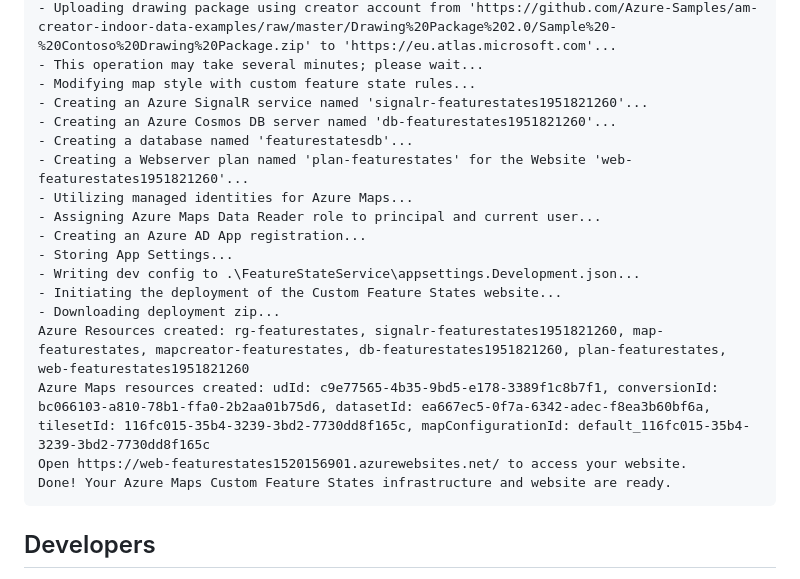
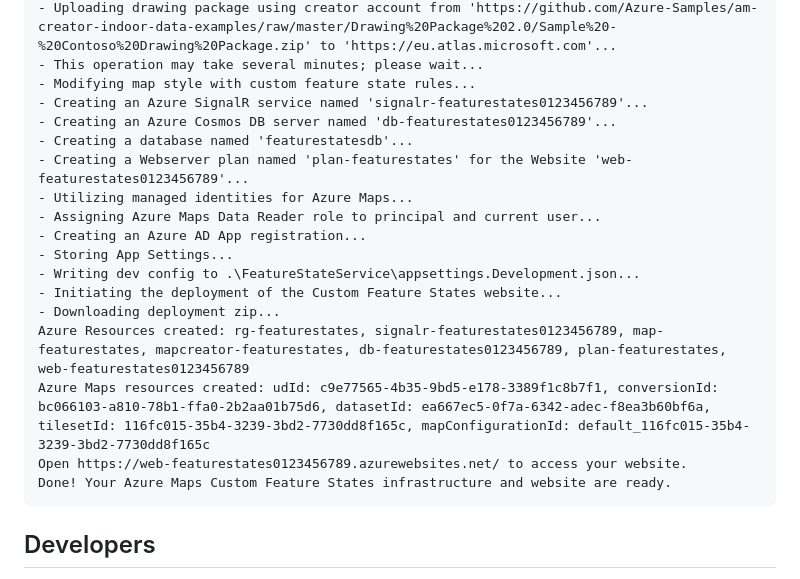
Before and after one commit to Azure-Samples/Azure-Maps-Custom-Feature-States, a Markdown page: README.md, the part around the change. Rendered like a GitHub page.

Commit message:
Changed identifiers and URL in README

````diff
--- a/README.md
+++ b/README.md
@@ -54,10 +54,10 @@ Starting...
 - Uploading drawing package using creator account from 'https://github.com/Azure-Samples/am-creator-indoor-data-examples/raw/master/Drawing%20Package%202.0/Sample%20-%20Contoso%20Drawing%20Package.zip' to 'https://eu.atlas.microsoft.com'...
 - This operation may take several minutes; please wait...
 - Modifying map style with custom feature state rules...
-- Creating an Azure SignalR service named 'signalr-featurestates1951821260'...
-- Creating an Azure Cosmos DB server named 'db-featurestates1951821260'...
+- Creating an Azure SignalR service named 'signalr-featurestates0123456789'...
+- Creating an Azure Cosmos DB server named 'db-featurestates0123456789'...
 - Creating a database named 'featurestatesdb'...
-- Creating a Webserver plan named 'plan-featurestates' for the Website 'web-featurestates1951821260'...
+- Creating a Webserver plan named 'plan-featurestates' for the Website 'web-featurestates0123456789'...
 - Utilizing managed identities for Azure Maps...
 - Assigning Azure Maps Data Reader role to principal and current user...
 - Creating an Azure AD App registration...
@@ -65,9 +65,9 @@ Starting...
 - Writing dev config to .\FeatureStateService\appsettings.Development.json...
 - Initiating the deployment of the Custom Feature States website...
 - Downloading deployment zip...
-Azure Resources created: rg-featurestates, signalr-featurestates1951821260, map-featurestates, mapcreator-featurestates, db-featurestates1951821260, plan-featurestates, web-featurestates1951821260
+Azure Resources created: rg-featurestates, signalr-featurestates0123456789, map-featurestates, mapcreator-featurestates, db-featurestates0123456789, plan-featurestates, web-featurestates0123456789
 Azure Maps resources created: udId: c9e77565-4b35-9bd5-e178-3389f1c8b7f1, conversionId: bc066103-a810-78b1-ffa0-2b2aa01b75d6, datasetId: ea667ec5-0f7a-6342-adec-f8ea3b60bf6a, tilesetId: 116fc015-35b4-3239-3bd2-7730dd8f165c, mapConfigurationId: default_116fc015-35b4-3239-3bd2-7730dd8f165c
-Open https://web-featurestates1520156901.azurewebsites.net/ to access your website.
+Open https://web-featurestates0123456789.azurewebsites.net/ to access your website.
 Done! Your Azure Maps Custom Feature States infrastructure and website are ready.
 ```
 
````
